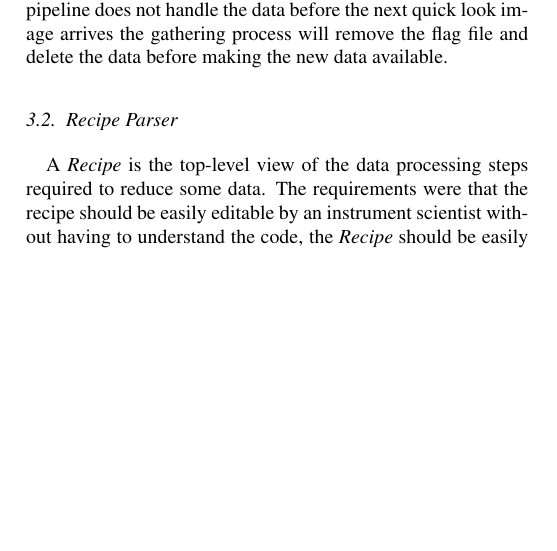
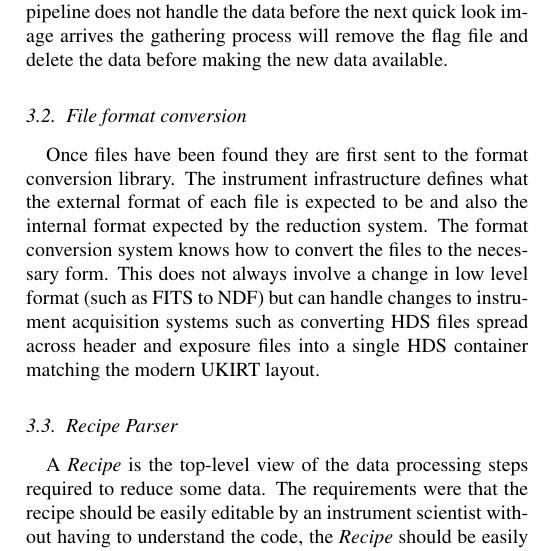
Before and after one commit to timj/aandc-oracdr, a LaTeX paper (acoracdr.tex): part of one column of page 2 of 10, cut so that both start at the same text, the shorter picture padded with empty space. Compiled offline with pdfLaTeX.

Commit message:
Mention convert system

```diff
--- a/acoracdr.tex
+++ b/acoracdr.tex
@@ -343,6 +343,18 @@ the pipeline will be responsible for cleaning up; whereas if the
 pipeline does not handle the data before the next quick look image
 arrives the gathering process will remove the flag file and delete the
 data before making the new data available.
+
+\subsection{File format conversion}
+
+Once files have been found they are first sent to the format
+conversion library. The instrument infrastructure defines what the
+external format of each file is expected to be and also the internal format
+expected by the reduction system. The format conversion system knows
+how to convert the files to the necessary form. This does not always
+involve a change in low level format (such as FITS to NDF) but can
+handle changes to instrument acquisition systems such as converting
+HDS files spread across header and exposure files into a single HDS
+container matching the modern UKIRT layout.
 
 \subsection{Recipe Parser}
 
```
